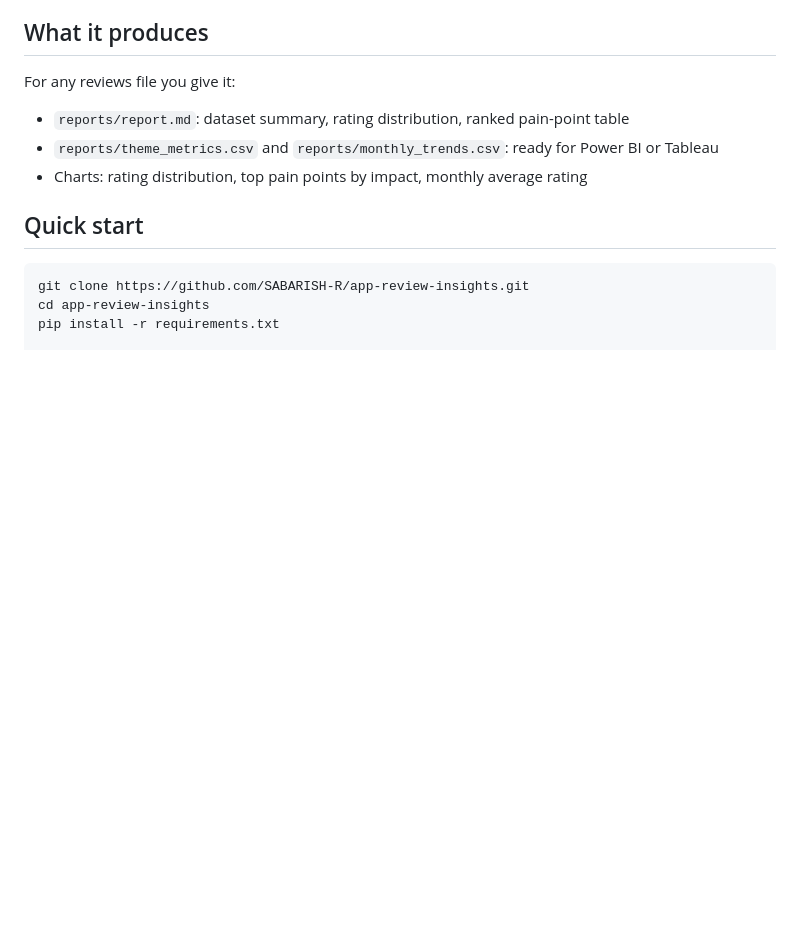
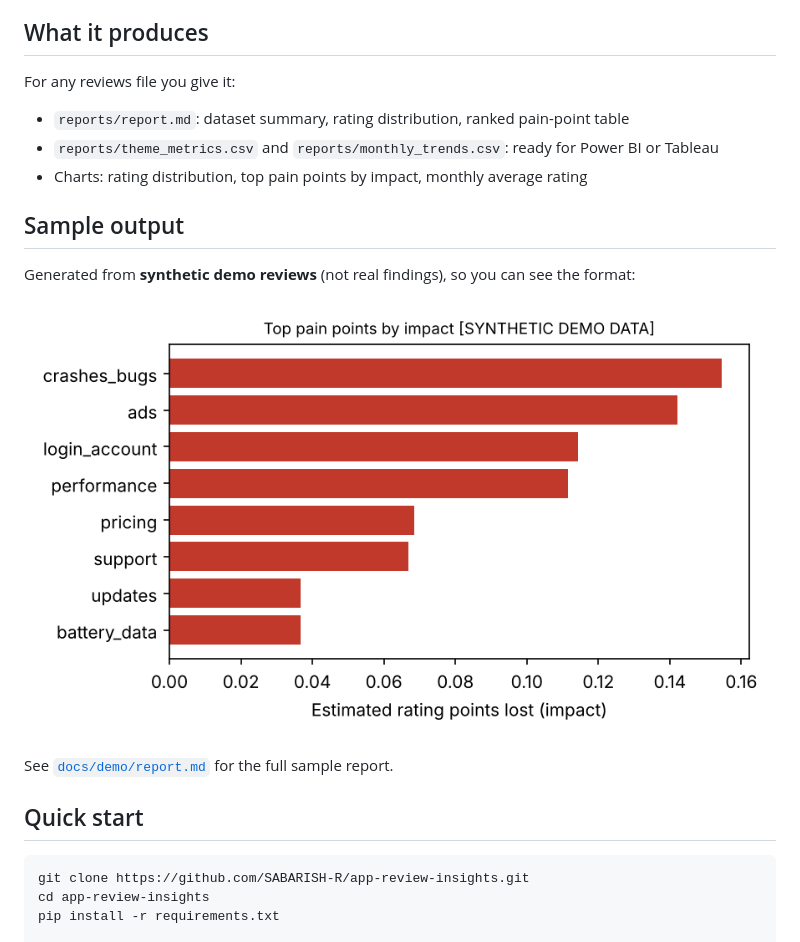
Before and after one commit to SABARISH-R/app-review-insights, a Markdown page: README.md, the part around the change. Drawn GitHub-style; pictures changed too: docs/demo/top_pain_points.png (added); blank space fills up the shorter version.

Commit message:
Add result figures and sample output

```diff
--- a/README.md
+++ b/README.md
@@ -11,6 +11,14 @@ For any reviews file you give it:
 - `reports/report.md`: dataset summary, rating distribution, ranked pain-point table
 - `reports/theme_metrics.csv` and `reports/monthly_trends.csv`: ready for Power BI or Tableau
 - Charts: rating distribution, top pain points by impact, monthly average rating
+
+## Sample output
+
+Generated from **synthetic demo reviews** (not real findings), so you can see the format:
+
+![Top pain points, synthetic demo](docs/demo/top_pain_points.png)
+
+See [`docs/demo/report.md`](docs/demo/report.md) for the full sample report.
 
 ## Quick start
 
```
Also changed, not shown: RESULTS.md (+7 -0 lines), docs/demo/report.md (added, +35 -0 lines), docs/demo/monthly_rating.png (added), docs/demo/rating_distribution.png (added), 4 other files.
